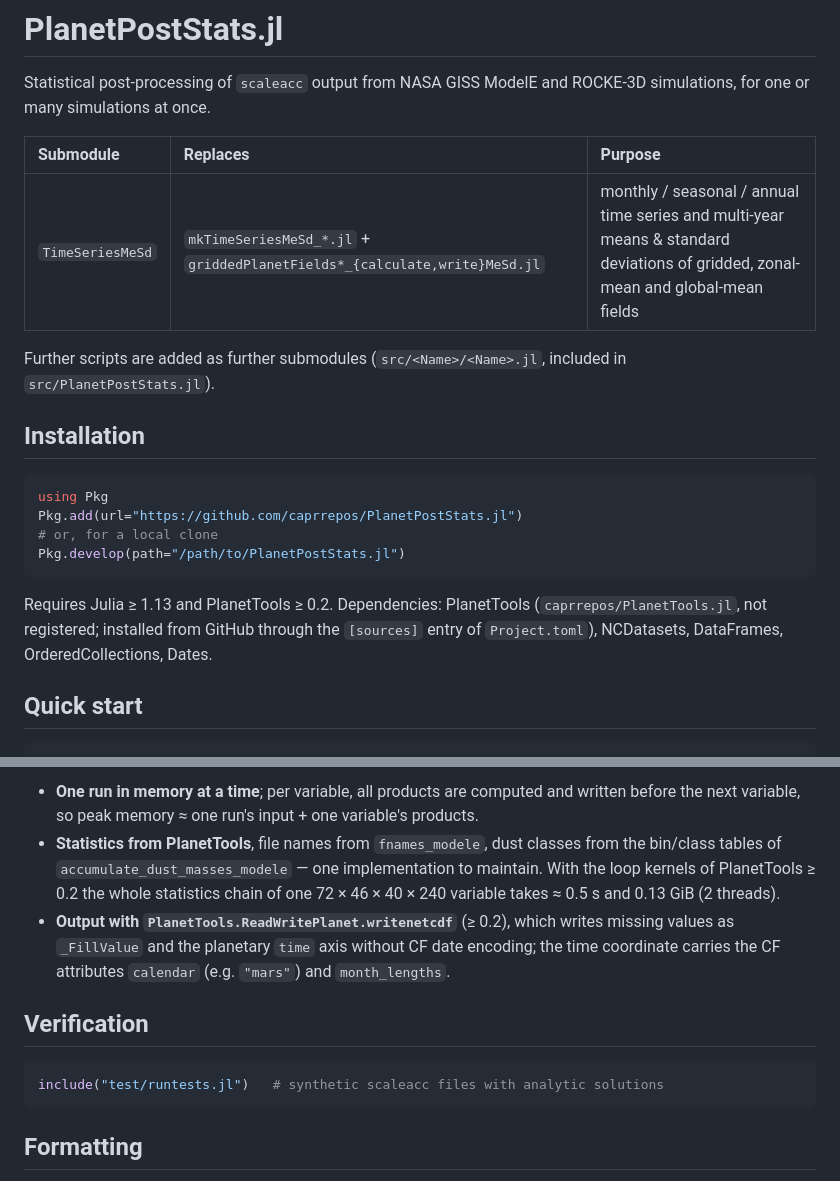
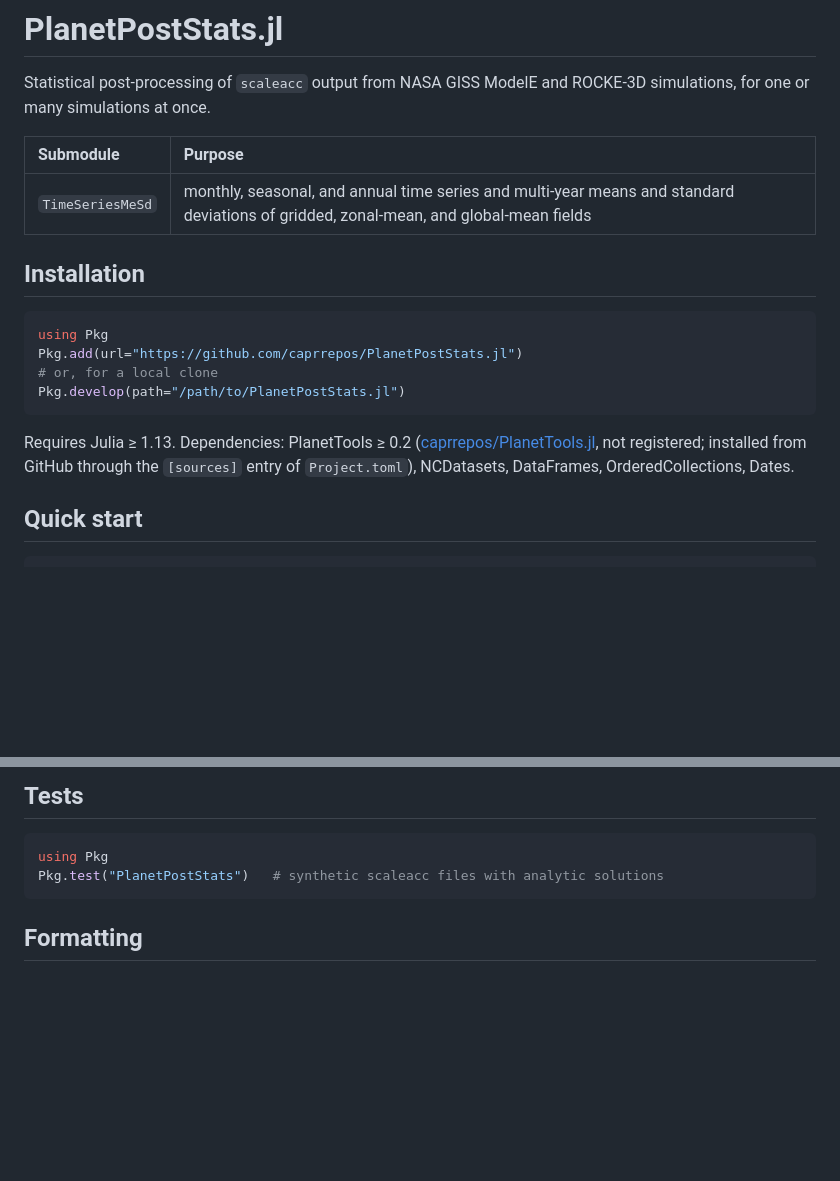
Before and after one commit to caprrepos/PlanetPostStats.jl, a Markdown page: README.md, 2 parts joined by grey strips. Drawn GitHub-style; blank space fills up the shorter version.

````diff
--- a/README.md
+++ b/README.md
@@ -3,12 +3,9 @@
 Statistical post-processing of `scaleacc` output from NASA GISS ModelE and ROCKE-3D
 simulations, for one or many simulations at once.
 
-| Submodule        | Replaces                                                    | Purpose |
-|:-----------------|:------------------------------------------------------------|:--------|
-| `TimeSeriesMeSd` | `mkTimeSeriesMeSd_*.jl` + `griddedPlanetFields*_{calculate,write}MeSd.jl` | monthly / seasonal / annual time series and multi-year means & standard deviations of gridded, zonal-mean and global-mean fields |
-
-Further scripts are added as further submodules (`src/<Name>/<Name>.jl`, included in
-`src/PlanetPostStats.jl`).
+| Submodule        | Purpose |
+|:-----------------|:--------|
+| `TimeSeriesMeSd` | monthly, seasonal, and annual time series and multi-year means and standard deviations of gridded, zonal-mean, and global-mean fields |
 
 ## Installation
 
@@ -19,9 +16,10 @@ Pkg.add(url="https://github.com/caprrepos/PlanetPostStats.jl")
 Pkg.develop(path="/path/to/PlanetPostStats.jl")
 ```
 
-Requires Julia ≥ 1.13 and PlanetTools ≥ 0.2. Dependencies: PlanetTools
-(`caprrepos/PlanetTools.jl`, not registered; installed from GitHub through the
-`[sources]` entry of `Project.toml`), NCDatasets, DataFrames, OrderedCollections, Dates.
+Requires Julia ≥ 1.13. Dependencies: PlanetTools ≥ 0.2
+([caprrepos/PlanetTools.jl](https://github.com/caprrepos/PlanetTools.jl), not registered;
+installed from GitHub through the `[sources]` entry of `Project.toml`), NCDatasets,
+DataFrames, OrderedCollections, Dates.
 
 ## Quick start
 
@@ -108,18 +108,9 @@ layout without copying. Hence:
 
-* **One run in memory at a time**; per variable, all products are computed and written
-  before the next variable, so peak memory ≈ one run's input + one variable's products.
-* **Statistics from PlanetTools**, file names from `fnames_modele`, dust classes from the
-  bin/class tables of `accumulate_dust_masses_modele` — one implementation to maintain.
-  With the loop kernels of PlanetTools ≥ 0.2 the whole statistics chain of one
-  72 × 46 × 40 × 240 variable takes ≈ 0.5 s and 0.13 GiB (2 threads).
-* **Output with `PlanetTools.ReadWritePlanet.writenetcdf`** (≥ 0.2), which writes missing
-  values as `_FillValue` and the planetary `time` axis without CF date encoding; the time
-  coordinate carries the CF attributes `calendar` (e.g. `"mars"`) and `month_lengths`.
-
-## Verification
+## Tests
 
 ```julia
-include("test/runtests.jl")   # synthetic scaleacc files with analytic solutions
+using Pkg
+Pkg.test("PlanetPostStats")   # synthetic scaleacc files with analytic solutions
 ```
 
 ## Formatting
````
Also changed, not shown: other parts of README.md (+47 -45 lines).
